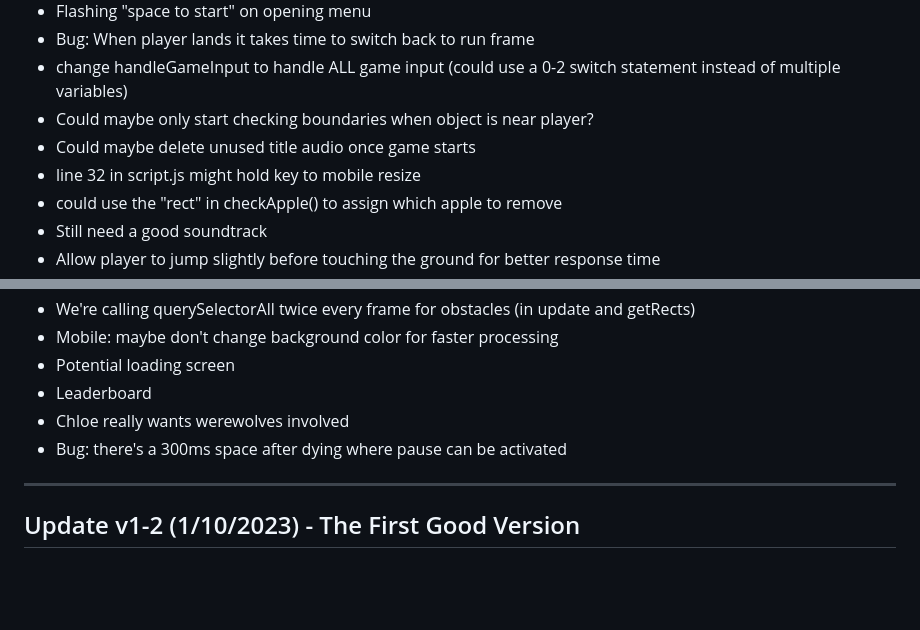
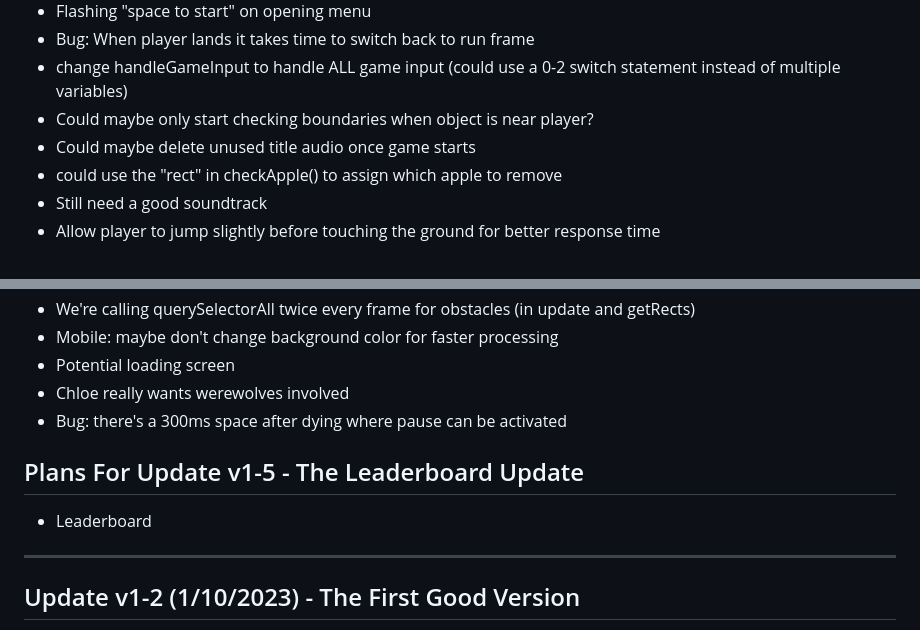
Before and after one commit to donivanjames/BNSv1-2, a Markdown page: README.md, 2 parts joined by grey strips. Drawn GitHub-style; blank space fills up the shorter version.

```diff
--- a/README.md
+++ b/README.md
@@ -46,7 +46,6 @@ Hey Team! This is the code repository for Brand New Game
 - change handleGameInput to handle ALL game input (could use a 0-2 switch statement instead of multiple variables)
 - Could maybe only start checking boundaries when object is near player?
 - Could maybe delete unused title audio once game starts
-- line 32 in script.js might hold key to mobile resize
 - could use the "rect" in checkApple() to assign which apple to remove
 - Still need a good soundtrack
 - Allow player to jump slightly before touching the ground for better response time
@@ -61,9 +60,13 @@ Hey Team! This is the code repository for Brand New Game
 - We're calling querySelectorAll twice every frame for obstacles (in update and getRects)
 - Mobile: maybe don't change background color for faster processing
 - Potential loading screen
-- Leaderboard
 - Chloe really wants werewolves involved
 - Bug: there's a 300ms space after dying where pause can be activated
+
+
+## Plans For Update v1-5 - The Leaderboard Update
+- Leaderboard
+
 
 ---
 
```
